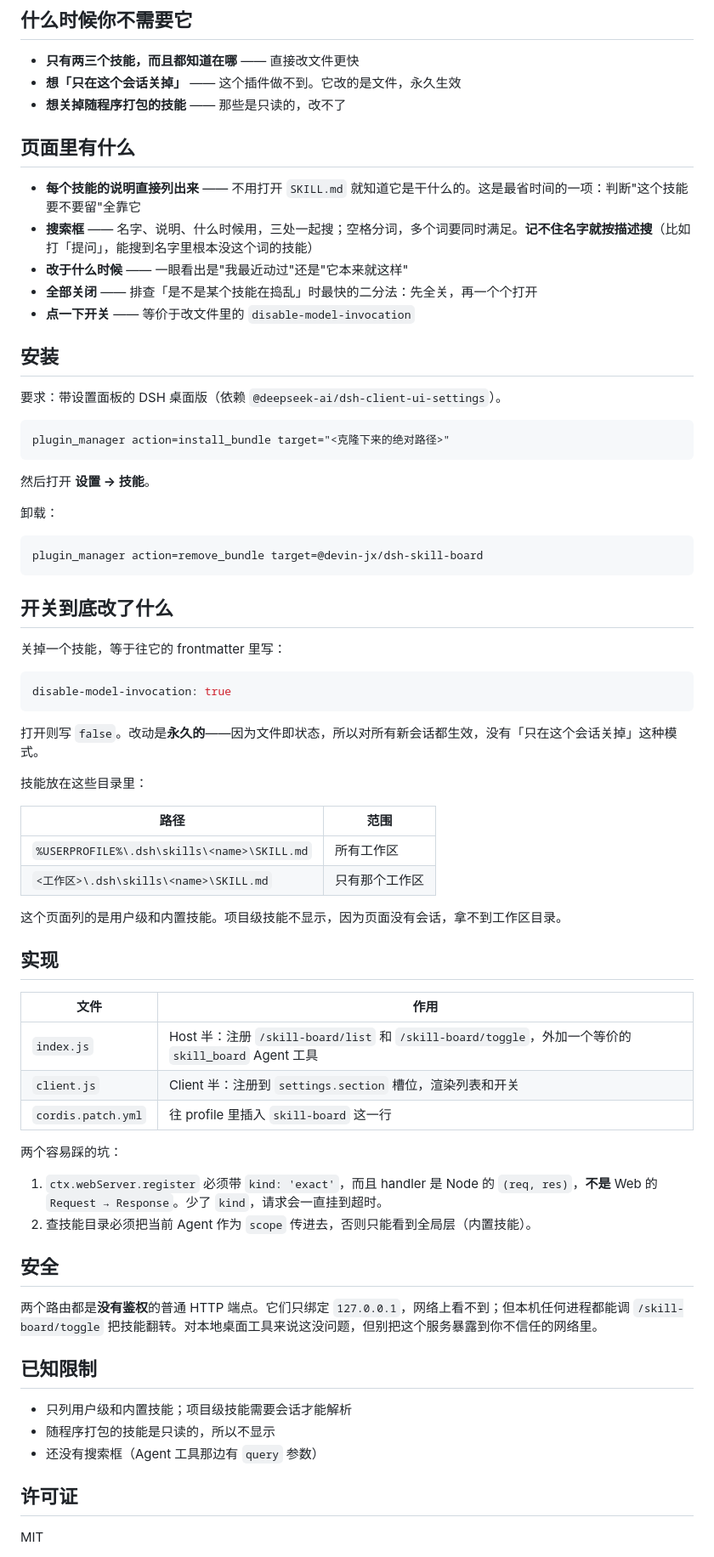
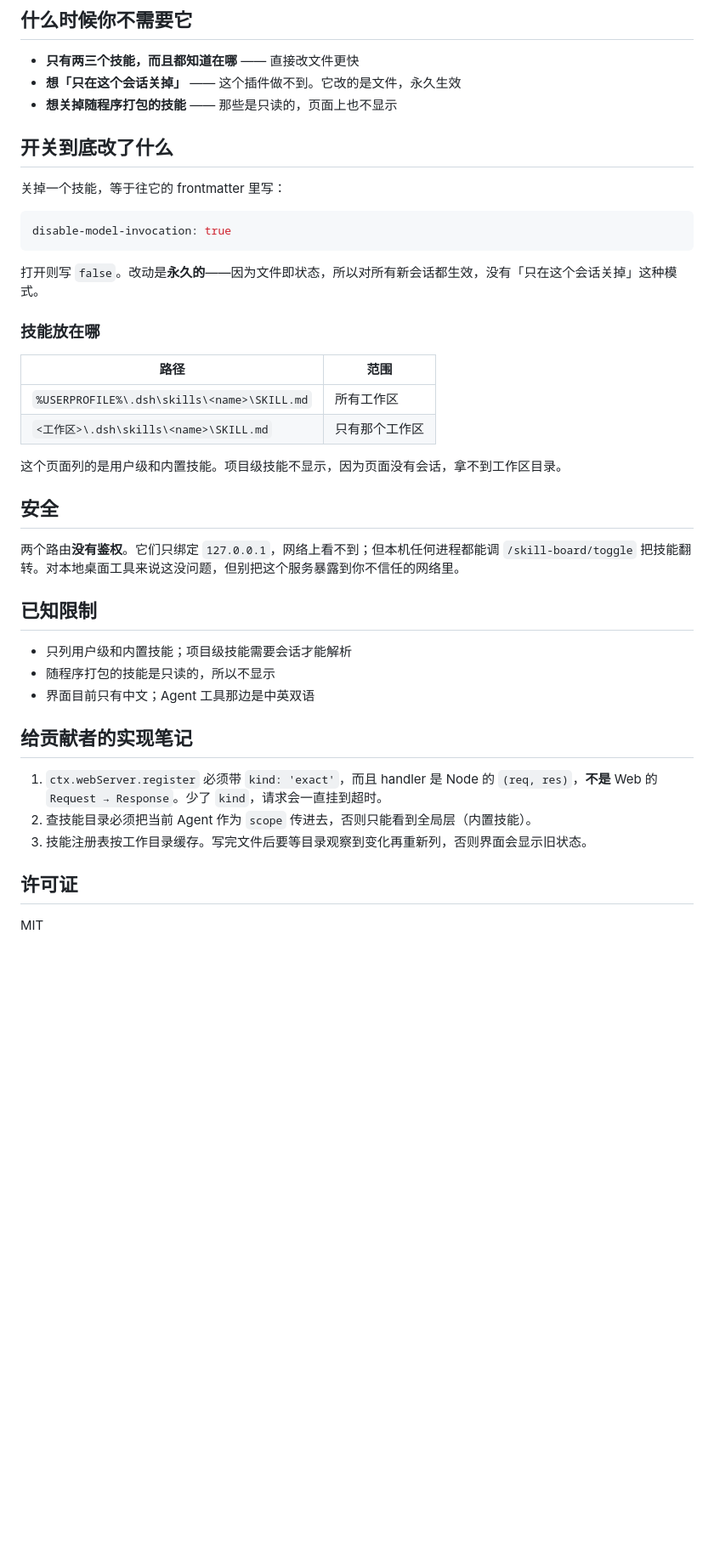
Before and after one commit to Devin-JX/dsh-skill-board, a Markdown page: README.zh.md, the part around one of its changes. Shown at 85% size. Rendered like a GitHub page; blank space fills up the shorter version.

````diff
--- a/README.zh.md
+++ b/README.zh.md
@@ -26,30 +59,7 @@ disable-model-invocation: true
 
 - **只有两三个技能，而且都知道在哪** —— 直接改文件更快
 - **想「只在这个会话关掉」** —— 这个插件做不到。它改的是文件，永久生效
-- **想关掉随程序打包的技能** —— 那些是只读的，改不了
-
-## 页面里有什么
-
-- **每个技能的说明直接列出来** —— 不用打开 `SKILL.md` 就知道它是干什么的。这是最省时间的一项：判断"这个技能要不要留"全靠它
-- **搜索框** —— 名字、说明、什么时候用，三处一起搜；空格分词，多个词要同时满足。**记不住名字就按描述搜**（比如打「提问」，能搜到名字里根本没这个词的技能）
-- **改于什么时候** —— 一眼看出是"我最近动过"还是"它本来就这样"
-- **全部关闭** —— 排查「是不是某个技能在捣乱」时最快的二分法：先全关，再一个个打开
-- **点一下开关** —— 等价于改文件里的 `disable-model-invocation`
-## 安装
-
-要求：带设置面板的 DSH 桌面版（依赖 `@deepseek-ai/dsh-client-ui-settings`）。
-
-```text
-plugin_manager action=install_bundle target="<克隆下来的绝对路径>"
-```
-
-然后打开 **设置 → 技能**。
-
-卸载：
-
-```text
-plugin_manager action=remove_bundle target=@devin-jx/dsh-skill-board
-```
+- **想关掉随程序打包的技能** —— 那些是只读的，页面上也不显示
 
 ## 开关到底改了什么
 
@@ -61,7 +71,7 @@ disable-model-invocation: true
 
 打开则写 `false`。改动是**永久的**——因为文件即状态，所以对所有新会话都生效，没有「只在这个会话关掉」这种模式。
 
-技能放在这些目录里：
+### 技能放在哪
 
 | 路径 | 范围 |
 | --- | --- |
@@ -70,28 +80,21 @@ disable-model-invocation: true
 
 这个页面列的是用户级和内置技能。项目级技能不显示，因为页面没有会话，拿不到工作区目录。
 
-## 实现
-
-| 文件 | 作用 |
-| --- | --- |
-| `index.js` | Host 半：注册 `/skill-board/list` 和 `/skill-board/toggle`，外加一个等价的 `skill_board` Agent 工具 |
-| `client.js` | Client 半：注册到 `settings.section` 槽位，渲染列表和开关 |
-| `cordis.patch.yml` | 往 profile 里插入 `skill-board` 这一行 |
-
-两个容易踩的坑：
-
-1. `ctx.webServer.register` 必须带 `kind: 'exact'`，而且 handler 是 Node 的 `(req, res)`，**不是** Web 的 `Request → Response`。少了 `kind`，请求会一直挂到超时。
-2. 查技能目录必须把当前 Agent 作为 `scope` 传进去，否则只能看到全局层（内置技能）。
-
 ## 安全
 
-两个路由都是**没有鉴权**的普通 HTTP 端点。它们只绑定 `127.0.0.1`，网络上看不到；但本机任何进程都能调 `/skill-board/toggle` 把技能翻转。对本地桌面工具来说这没问题，但别把这个服务暴露到你不信任的网络里。
+两个路由**没有鉴权**。它们只绑定 `127.0.0.1`，网络上看不到；但本机任何进程都能调 `/skill-board/toggle` 把技能翻转。对本地桌面工具来说这没问题，但别把这个服务暴露到你不信任的网络里。
 
 ## 已知限制
 
 - 只列用户级和内置技能；项目级技能需要会话才能解析
 - 随程序打包的技能是只读的，所以不显示
-- 还没有搜索框（Agent 工具那边有 `query` 参数）
+- 界面目前只有中文；Agent 工具那边是中英双语
+
+## 给贡献者的实现笔记
+
+1. `ctx.webServer.register` 必须带 `kind: 'exact'`，而且 handler 是 Node 的 `(req, res)`，**不是** Web 的 `Request → Response`。少了 `kind`，请求会一直挂到超时。
+2. 查技能目录必须把当前 Agent 作为 `scope` 传进去，否则只能看到全局层（内置技能）。
+3. 技能注册表按工作目录缓存。写完文件后要等目录观察到变化再重新列，否则界面会显示旧状态。
 
 ## 许可证
 
````
Also changed, not shown: other parts of README.zh.md (+34 -1 lines), README.md (+44 -45 lines), docs/screenshot.png (added).
